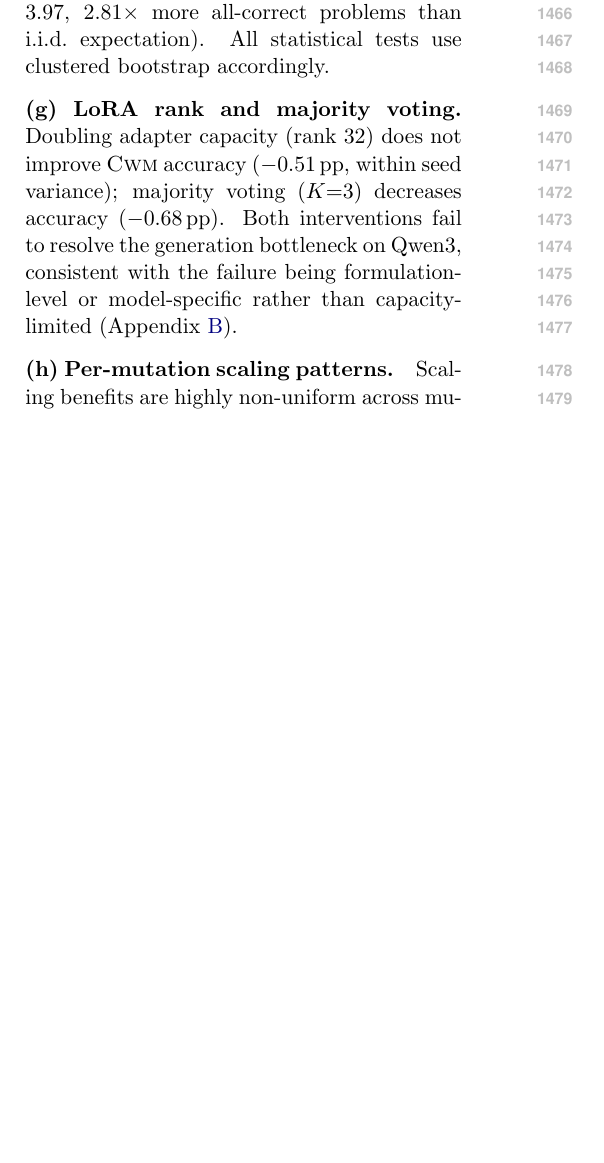
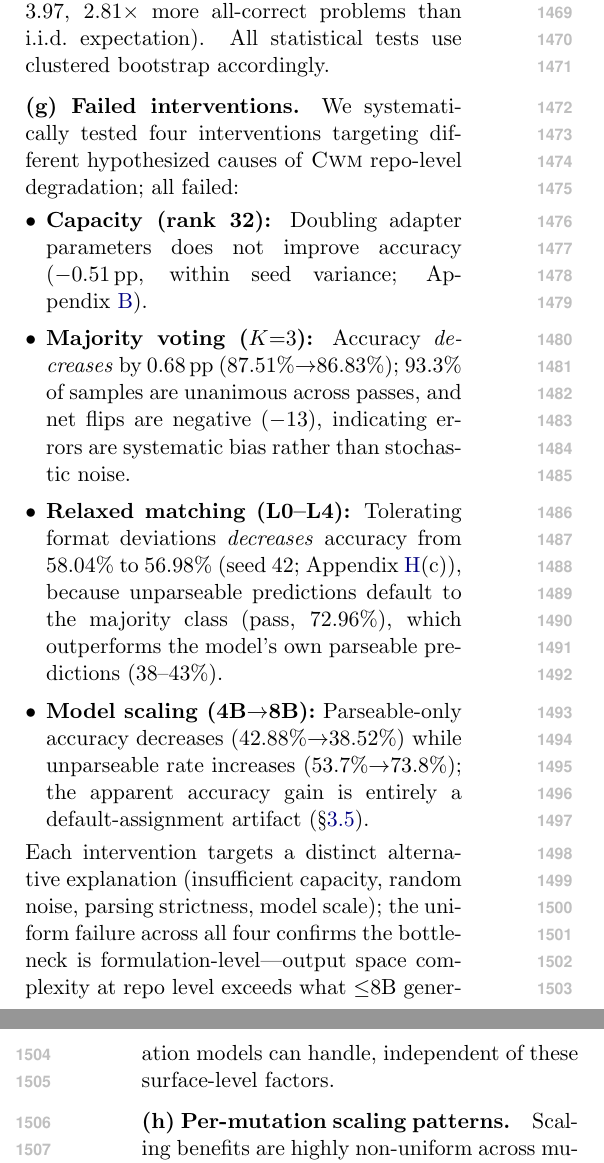
Before and after one commit to anonymous-nlp-2026-2/exec-sim-repair-verifier, a LaTeX paper (docs/paper/main.tex, which reads docs/paper/appendix.tex): part of one column of page 17 of 23 before the commit and two parts of the columns of pages 17 and 18 of 24 after it, the two joined at a grey line, cut so that both start at the same text, the shorter picture padded with empty space. Compiled offline with pdfLaTeX.

Commit message:
paper: fix Qwen CLS std 0.66→0.67, update compute budget, expand §(g)
- Table 3 (repo-level): Qwen3-8B CLS std corrected from 0.66 to 0.67
  (recalculated from [84.48, 85.60, 84.40] after M027 checkpoint fix)
- appendix.tex: compute budget ~120→~370 GPU-hours, 226→223 completed
  runs (135 successful + 88 failed/killed, ~46 configurations)
- appendix.tex §(g): expanded from "LoRA rank and majority voting" to
  "Failed interventions" — 4-item list (capacity, majority voting,
  relaxed matching, model scaling) with summary conclusion
- checklist.tex C1: synchronized compute numbers (~370 GPU-hours, 223
  runs, ~46 configurations)

Co-Authored-By: Claude Opus 4.6 <noreply@anthropic.com>

```diff
--- a/docs/paper/appendix.tex
+++ b/docs/paper/appendix.tex
@@ -302,8 +302,17 @@ Multi-F2P instances (6--10 tests) reach 96.3\% accuracy, consistent with the ora
 \paragraph{(f) Block correlation.}
 Within-problem errors are correlated (ICC $= 0.191$, DEFF $= 3.97$, 2.81$\times$ more all-correct problems than i.i.d.\ expectation). All statistical tests use clustered bootstrap accordingly.
 
-\paragraph{(g) LoRA rank and majority voting.}
-Doubling adapter capacity (rank 32) does not improve \cwm{} accuracy ($-$0.51\pp{}, within seed variance); majority voting ($K{=}3$) decreases accuracy ($-$0.68\pp{}). Both interventions fail to resolve the generation bottleneck on Qwen3, consistent with the failure being formulation-level or model-specific rather than capacity-limited (Appendix~\ref{app:ablations}).
+\paragraph{(g) Failed interventions.}
+We systematically tested four interventions targeting different hypothesized causes of \cwm{} repo-level degradation; all failed:
+
+\begin{itemize}[leftmargin=*,itemsep=1pt,topsep=2pt]
+\item \textbf{Capacity (rank 32):} Doubling adapter parameters does not improve accuracy ($-$0.51\pp{}, within seed variance; Appendix~\ref{app:ablations}).
+\item \textbf{Majority voting ($K{=}3$):} Accuracy \emph{decreases} by 0.68\pp{} (87.51\%$\to$86.83\%); 93.3\% of samples are unanimous across passes, and net flips are negative ($-$13), indicating errors are systematic bias rather than stochastic noise.
+\item \textbf{Relaxed matching (L0--L4):} Tolerating format deviations \emph{decreases} accuracy from 58.04\% to 56.98\% (seed 42; Appendix~\ref{app:extended_analysis}(c)), because unparseable predictions default to the majority class (pass, 72.96\%), which outperforms the model's own parseable predictions (38--43\%).
+\item \textbf{Model scaling (4B$\to$8B):} Parseable-only accuracy decreases (42.88\%$\to$38.52\%) while unparseable rate increases (53.7\%$\to$73.8\%); the apparent accuracy gain is entirely a default-assignment artifact (\S\ref{sec:repo}).
+\end{itemize}
+
+\noindent Each intervention targets a distinct alternative explanation (insufficient capacity, random noise, parsing strictness, model scale); the uniform failure across all four confirms the bottleneck is formulation-level---output space complexity at repo level exceeds what ${\leq}$8B generation models can handle, independent of these surface-level factors.
 
 \paragraph{(h) Per-mutation scaling patterns.}
 Scaling benefits are highly non-uniform across mutation types (Table~\ref{tab:mutation_breakdown}). \texttt{off\_by\_one} shows the largest \cls{} scaling gain: 58.5\% (4B) to 86.9\% (8B, $+$28.4\pp{}). In contrast, \texttt{boundary\_removal} is scale-invariant at ${\sim}$47\% across both sizes, which marks an intrinsic difficulty ceiling. For \cwm{}, gold mutation parse rate collapses from 43.5\% (4B) to 23.9\% (8B) despite being the simplest target: generation capability degrades even for trivially correct code at larger scale within Qwen3. The val-test mutation type distribution differs notably (\texttt{operator\_swap} shifts from 19.1\% to 34.3\%; Table~\ref{tab:mutation_distribution}), but this shift does not systematically bias overall accuracy because \cls{} performance on \texttt{operator\_swap} (78.9--81.4\%) is close to the overall mean.
```
Also changed, not shown: docs/paper/checklist.tex (+1 -1 lines), docs/paper/experiments.tex (+1 -1 lines), docs/paper/appendix.tex (2 more changed lines).
